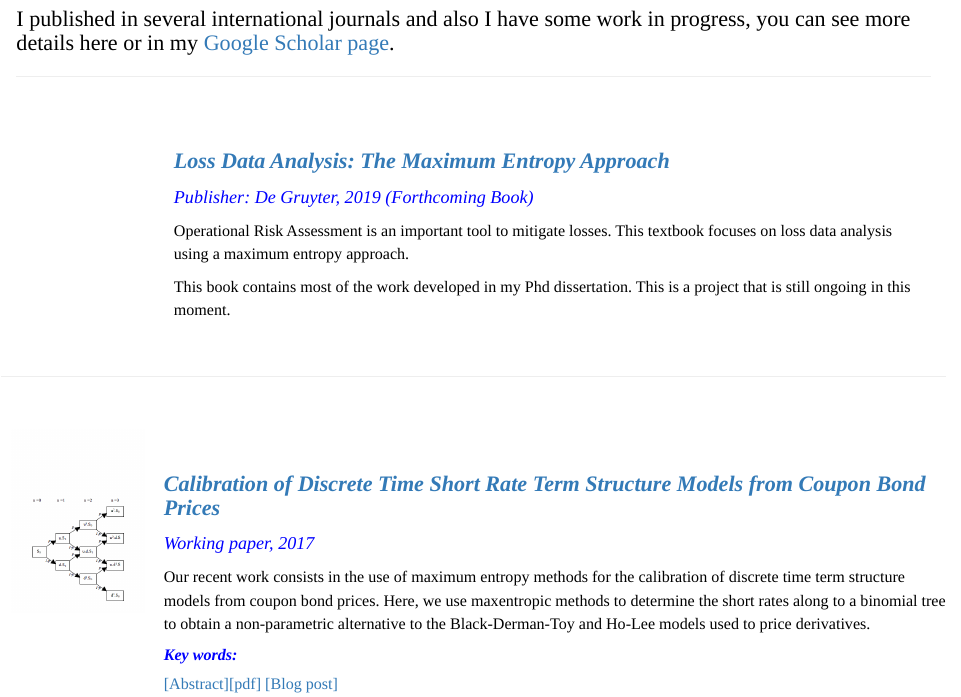
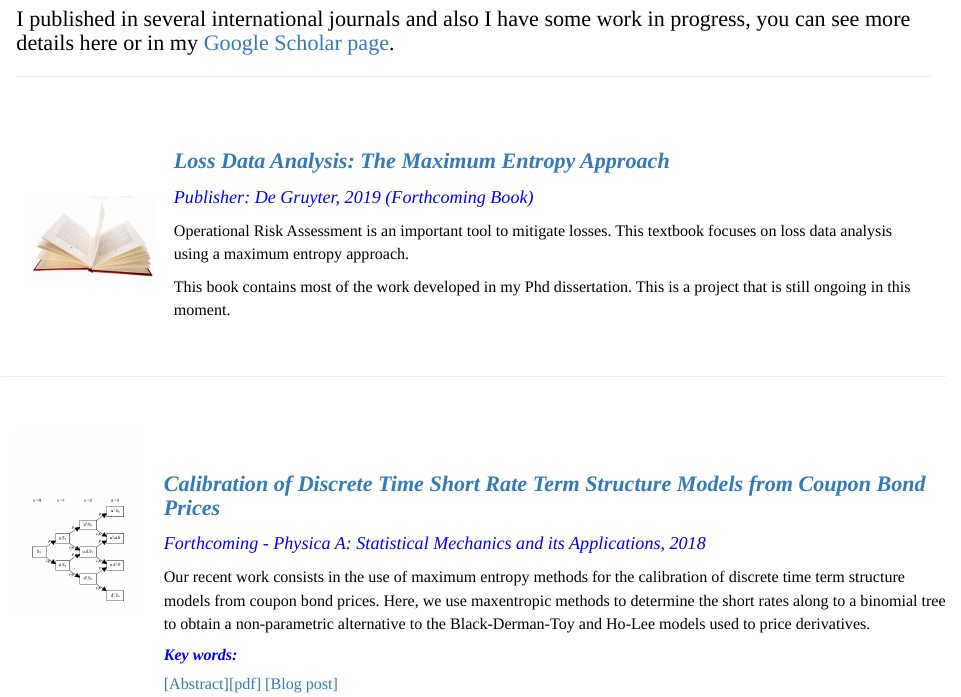
Before and after one commit to erikapat/erikapat.github.io, an R Markdown document (publications.Rmd): the page in a window 1100 px wide, from 210 px down. The pictures show the output file publications.html that the author committed with the source, opened offline; library style sheets and scripts come from the installed R packages.

Commit message:
.updating publications

```diff
--- a/publications.Rmd
+++ b/publications.Rmd
@@ -34,7 +34,7 @@ mode: selfcontained # {standalone, draft}
 
 &nbsp;
 
-<div><img src="images/book.png" width="150px" heigth="150px" hspace="10px" align="left"></div>
+<div><img src="images/libro.jpg" width="150px" heigth="150px" hspace="10px" align="left"></div>
 
 </div>
 <div class = "col-md-10">
@@ -73,7 +73,7 @@ This book contains most of the work developed in my Phd dissertation. This is a
 &nbsp;
 
 <h2><strong> <i>[Calibration of Discrete Time Short Rate Term Structure Models from Coupon Bond Prices](calibrations.html)</i></strong></h2>
-<h8><i> Working paper, 2017 </i></h8>
+<h8><i> Forthcoming - Physica A: Statistical Mechanics and its Applications, 2018 </i></h8>
 
  Our recent work consists in the use of maximum entropy methods for the calibration of discrete time term structure models from coupon bond prices. Here, we use maxentropic methods to determine the short rates along to a binomial tree to obtain a non-parametric alternative to the Black-Derman-Toy and Ho-Lee models used to price derivatives.
 
```
Also changed, not shown: Estimation_of_zero_coupon_bonds_prices_with_Maximum_Entropy.Rmd (+1 -1 lines), Estimation_of_zero_coupon_bonds_prices_with_Maximum_Entropy.html, images/libro.jpg (added), publications.html, 3 other files.
